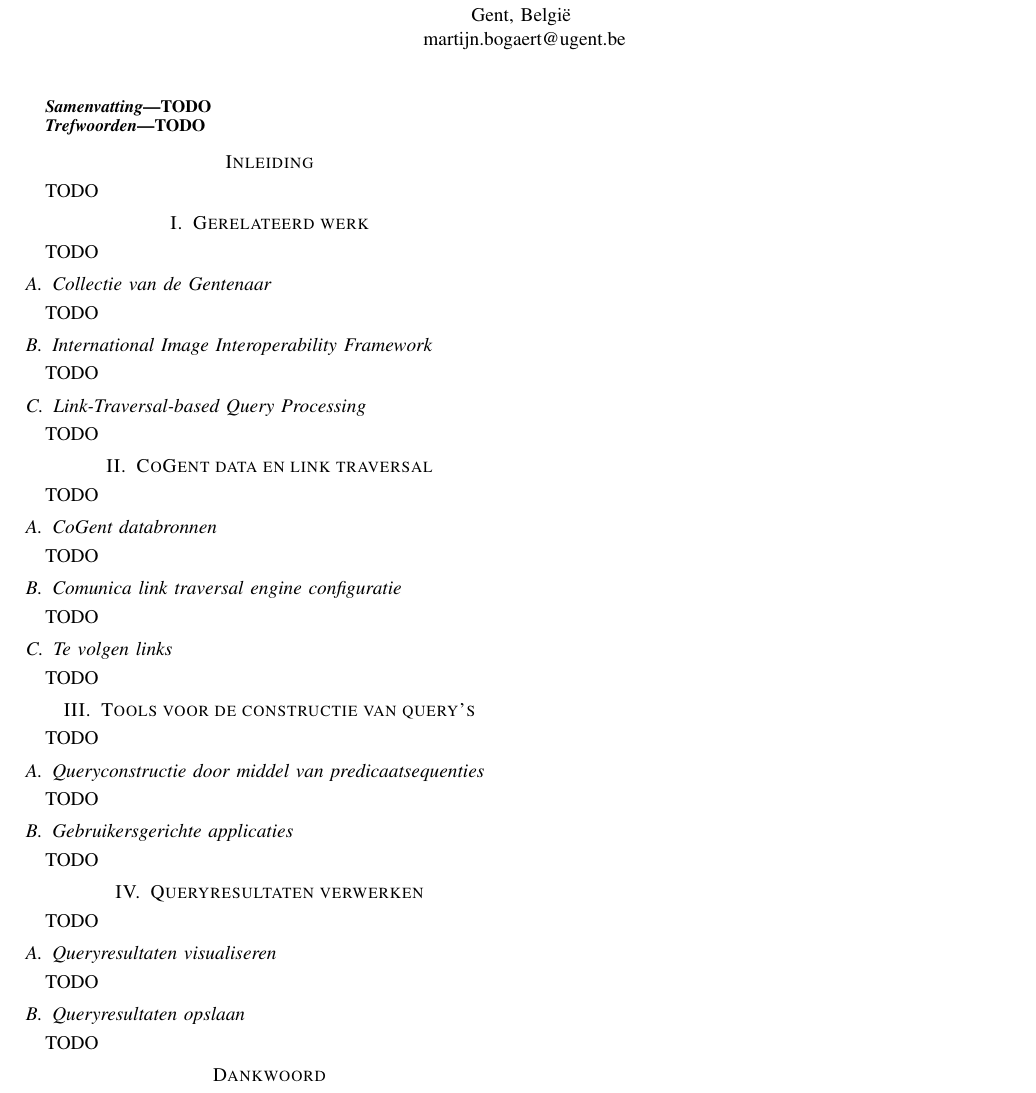
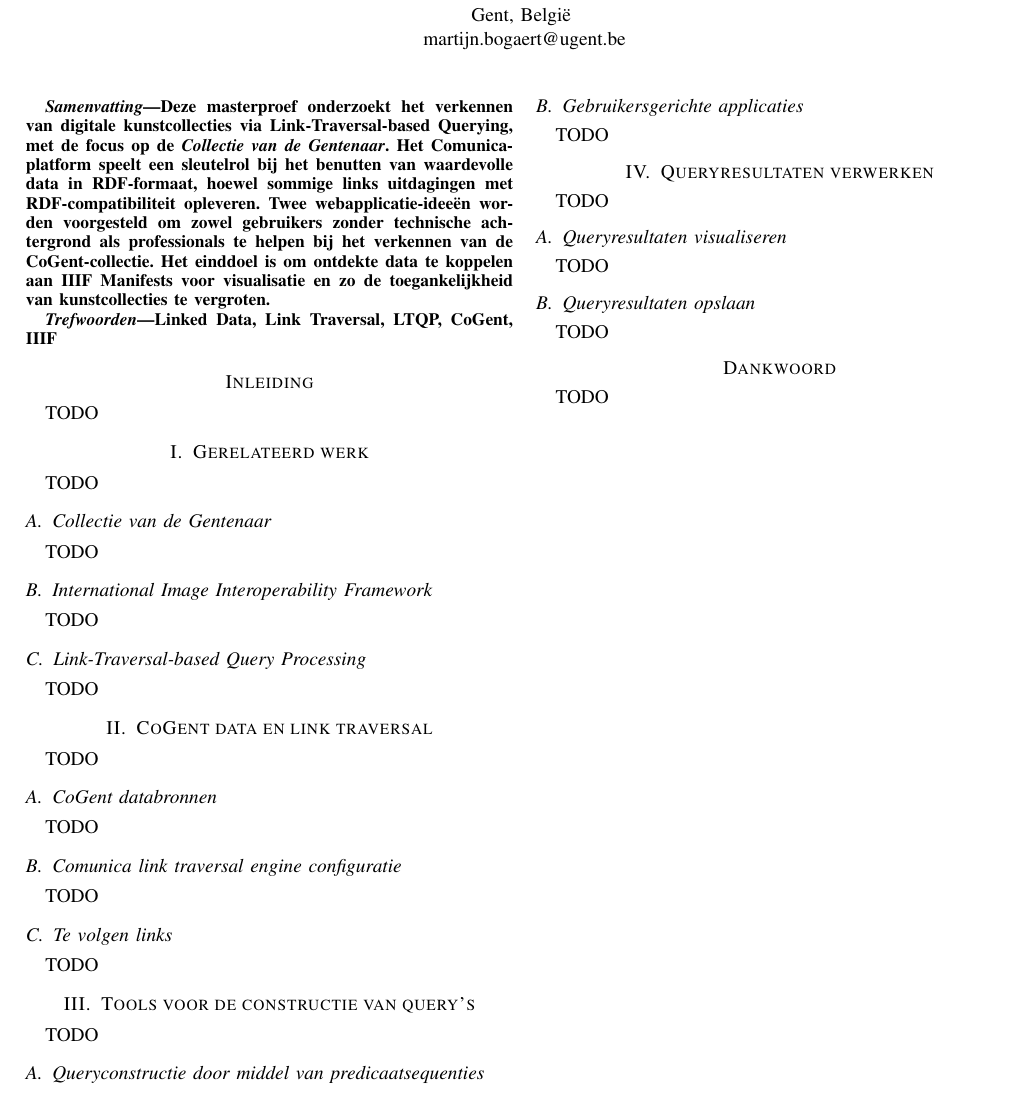
Before and after one commit to thesis-Martijn-Bogaert-2022-2023/abstract, a LaTeX paper (dutch.tex): part of the page, cut so that both start at the same text. Compiled offline with pdfLaTeX; a missing font is replaced by an installed copy or a similar font; a LaTeX package or settings file that is missing is left out.

Commit message:
Add short abstracts

```diff
--- a/dutch.tex
+++ b/dutch.tex
@@ -21,11 +21,11 @@ martijn.bogaert@ugent.be}}
 \maketitle
 
 \begin{abstract}
-TODO
+Deze masterproef onderzoekt het verkennen van digitale kunstcollecties via Link-Traversal-based Querying, met de focus op de \textit{Collectie van de Gentenaar}. Het Comunica-platform speelt een sleutelrol bij het benutten van waardevolle data in RDF-formaat, hoewel sommige links uitdagingen met RDF-compatibiliteit opleveren. Twee webapplicatie-ideeën worden voorgesteld om zowel gebruikers zonder technische achtergrond als professionals te helpen bij het verkennen van de CoGent-collectie. Het einddoel is om ontdekte data te koppelen aan IIIF Manifests voor visualisatie en zo de toegankelijkheid van kunstcollecties te vergroten.
 \end{abstract}
 
 \begin{IEEEkeywords}
-TODO
+Linked Data, Link Traversal, LTQP, CoGent, IIIF
 \end{IEEEkeywords}
 
 \section*{Inleiding}
```
Also changed, not shown: english.tex (+2 -2 lines).
